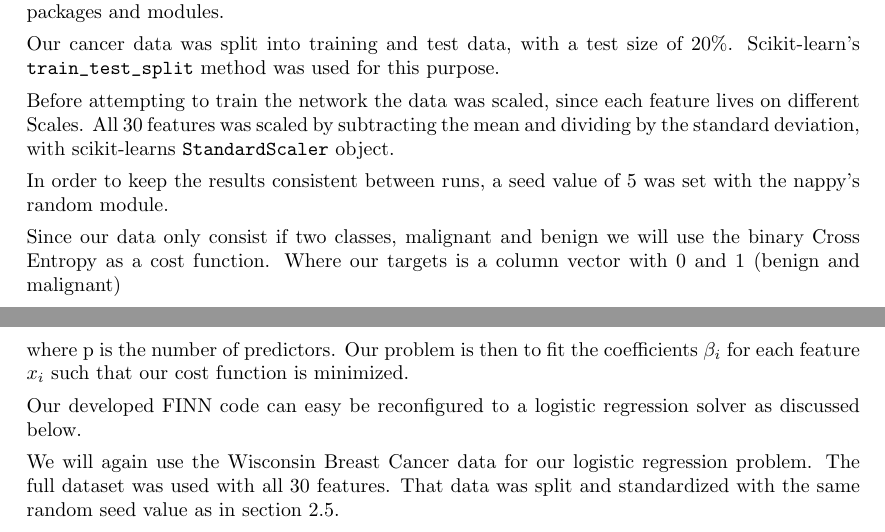
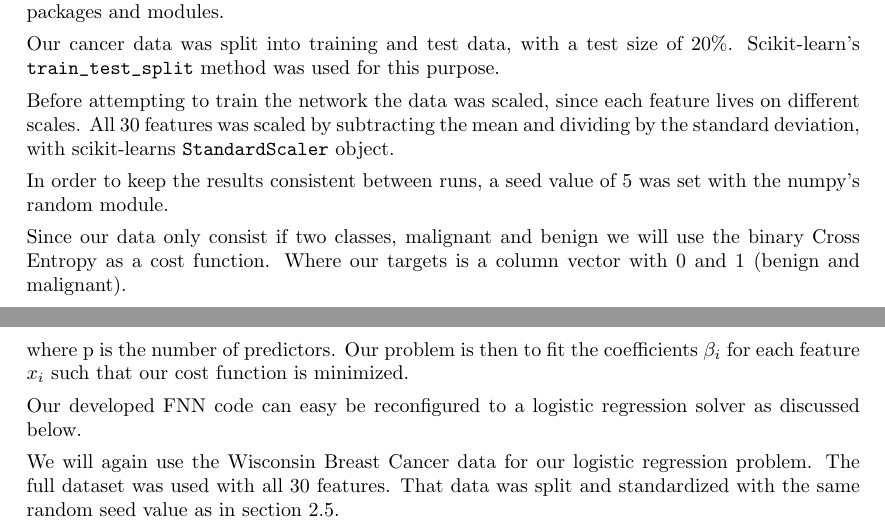
Before and after one commit to tabjone/FYS-STK4155_P2, a LaTeX document (tex/main.tex, which reads tex/method_nn.tex): two parts of pages 9 and 11 of 19, joined at a grey line, cut so that both start at the same text. Compiled offline with pdfLaTeX.

Commit message:
Fix:small typos

```diff
--- a/tex/method_nn.tex
+++ b/tex/method_nn.tex
@@ -197,18 +197,18 @@ Scikit-learn's \verb|train_test_split| method was used for this purpose.
 
 
 Before attempting to train the network the data was scaled, since each
-feature lives on different Scales. All 30 features was scaled by subtracting
+feature lives on different scales. All 30 features was scaled by subtracting
 the mean and dividing by the standard deviation, with scikit-learns
 \verb|StandardScaler| object.
 
 In order to keep the results consistent between runs, a seed value of 5 was set
-with the nappy's random module.
+with the numpy's random module.
 
 
 % Output layers Cost score
 Since our data only consist if two classes, malignant and benign we will use
 the binary Cross Entropy as a cost function. Where our targets is a column vector
-with 0 and 1 (benign and malignant) % FIXME: or opposite
+with 0 and 1 (benign and malignant). % FIXME: or opposite
 
 
 
@@ -327,7 +327,7 @@ where p is the number of predictors. Our problem is then to fit the
 coefficients $\beta _i$ for each feature $x_i$ such that our cost function is
 minimized.
 
-Our developed FINN code can easy be reconfigured to a logistic regression
+Our developed FNN code can easy be reconfigured to a logistic regression
 solver as discussed below.
 
 We will again use the Wisconsin Breast Cancer data for our logistic regression
```
Also changed, not shown: tex/method_nn.tex (4 more changed lines).
